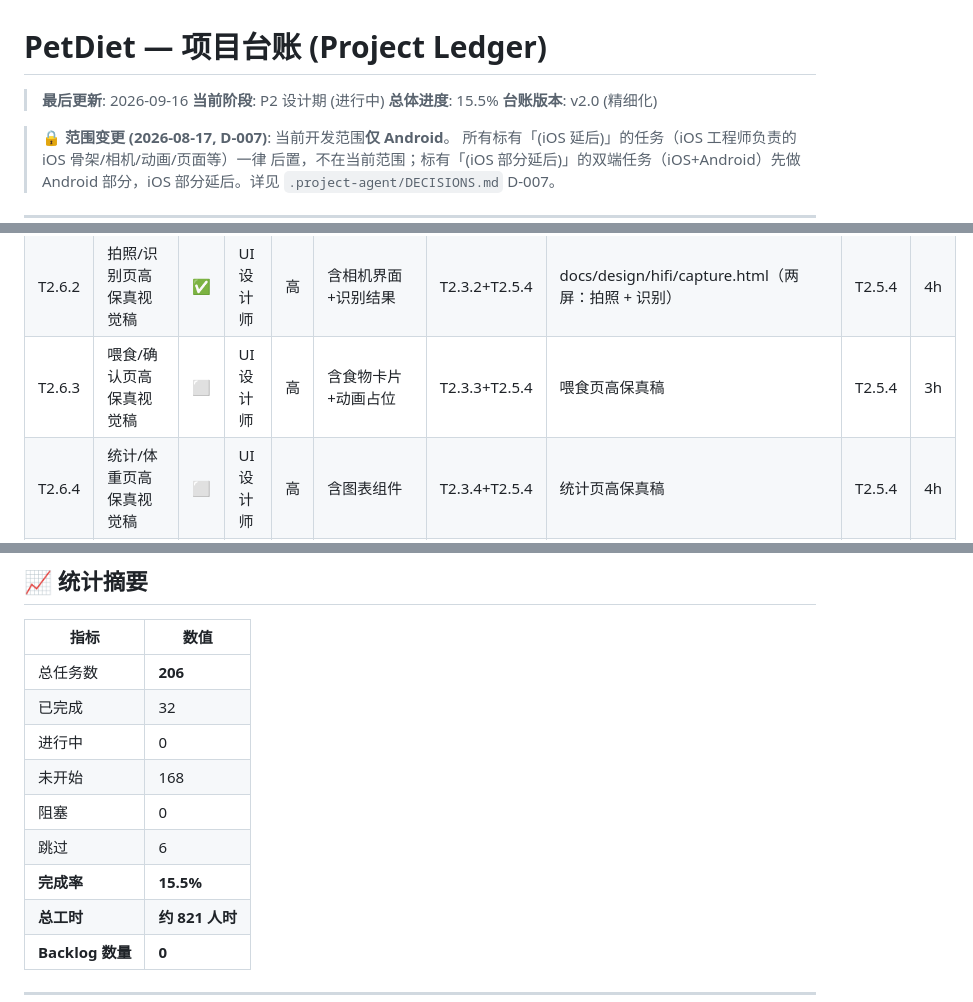
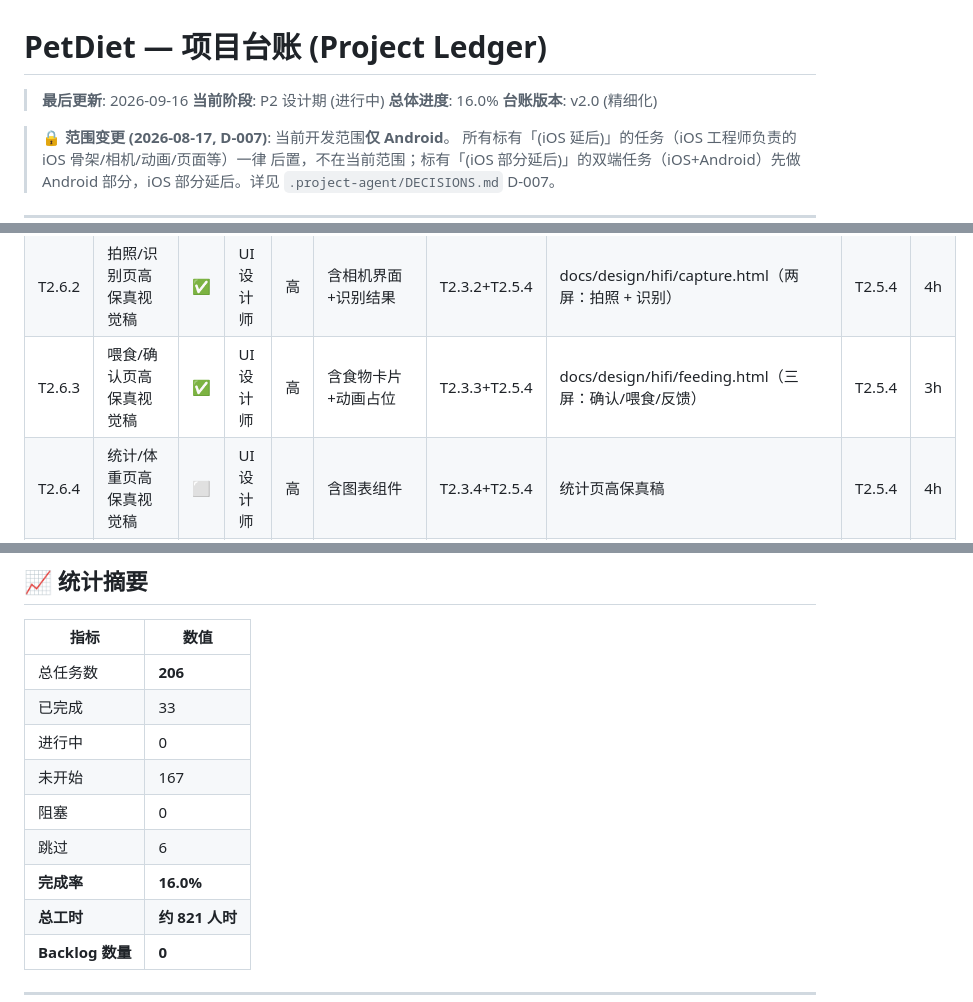
Before and after one commit to alecong032/PetDiet, a Markdown page: docs/ledger/LEDGER.md, 3 parts joined by grey strips. Drawn GitHub-style.

Commit message:
docs(LEDGER): T2.6.3 完成标记，P2 68%

```diff
--- a/docs/ledger/LEDGER.md
+++ b/docs/ledger/LEDGER.md
@@ -2,7 +2,7 @@
 
 > **最后更新**: 2026-09-16
 > **当前阶段**: P2 设计期 (进行中)
-> **总体进度**: 15.5%
+> **总体进度**: 16.0%
 > **台账版本**: v2.0 (精细化)
 
 > 🔒 **范围变更 (2026-08-17, D-007)**: 当前开发范围**仅 Android**。
@@ -120,7 +120,7 @@
 | T2.5.4 | 创建组件库（HTML 工作流，D-010 替代 Figma） | ✅ | UI 设计师 | 高 | 组件可复用，支持亮/暗模式 | T2.5.1-T2.5.3 | docs/design/components.html（8 类组件·亮/暗双主题） | T2.5.3 | 6h |
 | T2.6.1 | 首页/宠物页高保真视觉稿 | ✅ | UI 设计师 | 高 | 像素级还原，亮/暗模式 | T2.3.1+T2.5.4 | docs/design/hifi/home.html | T2.5.4 | 4h |
 | T2.6.2 | 拍照/识别页高保真视觉稿 | ✅ | UI 设计师 | 高 | 含相机界面+识别结果 | T2.3.2+T2.5.4 | docs/design/hifi/capture.html（两屏：拍照 + 识别） | T2.5.4 | 4h |
-| T2.6.3 | 喂食/确认页高保真视觉稿 | ⬜ | UI 设计师 | 高 | 含食物卡片+动画占位 | T2.3.3+T2.5.4 | 喂食页高保真稿 | T2.5.4 | 3h |
+| T2.6.3 | 喂食/确认页高保真视觉稿 | ✅ | UI 设计师 | 高 | 含食物卡片+动画占位 | T2.3.3+T2.5.4 | docs/design/hifi/feeding.html（三屏：确认/喂食/反馈） | T2.5.4 | 3h |
 | T2.6.4 | 统计/体重页高保真视觉稿 | ⬜ | UI 设计师 | 高 | 含图表组件 | T2.3.4+T2.5.4 | 统计页高保真稿 | T2.5.4 | 4h |
 | T2.6.5 | 设置/资料页高保真视觉稿 | ⬜ | UI 设计师 | 高 | 含表单组件 | T2.3.5+T2.5.4 | 设置页高保真稿 | T2.5.4 | 3h |
 | T2.6.6 | 搜索/收藏页高保真视觉稿 | ⬜ | UI 设计师 | 高 | 含搜索框+列表 | T2.3.6+T2.5.4 | 搜索页高保真稿 | T2.5.4 | 3h |
@@ -383,12 +383,12 @@
 | 指标 | 数值 |
 |------|------|
 | 总任务数 | **206** |
-| 已完成 | 32 |
+| 已完成 | 33 |
 | 进行中 | 0 |
-| 未开始 | 168 |
+| 未开始 | 167 |
 | 阻塞 | 0 |
 | 跳过 | 6 |
-| **完成率** | **15.5%** |
+| **完成率** | **16.0%** |
 | **总工时** | **约 821 人时** |
 | **Backlog 数量** | **0** |
 
```
Also changed, not shown: other parts of docs/ledger/LEDGER.md (+2 -1 lines).
